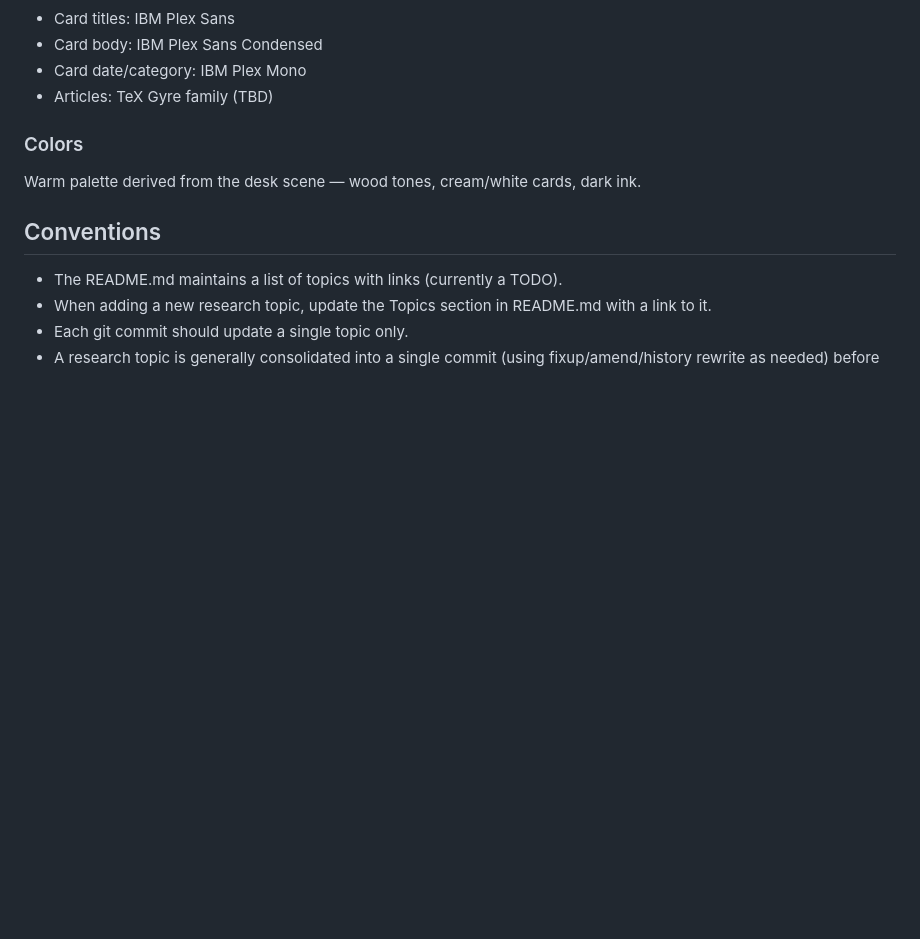
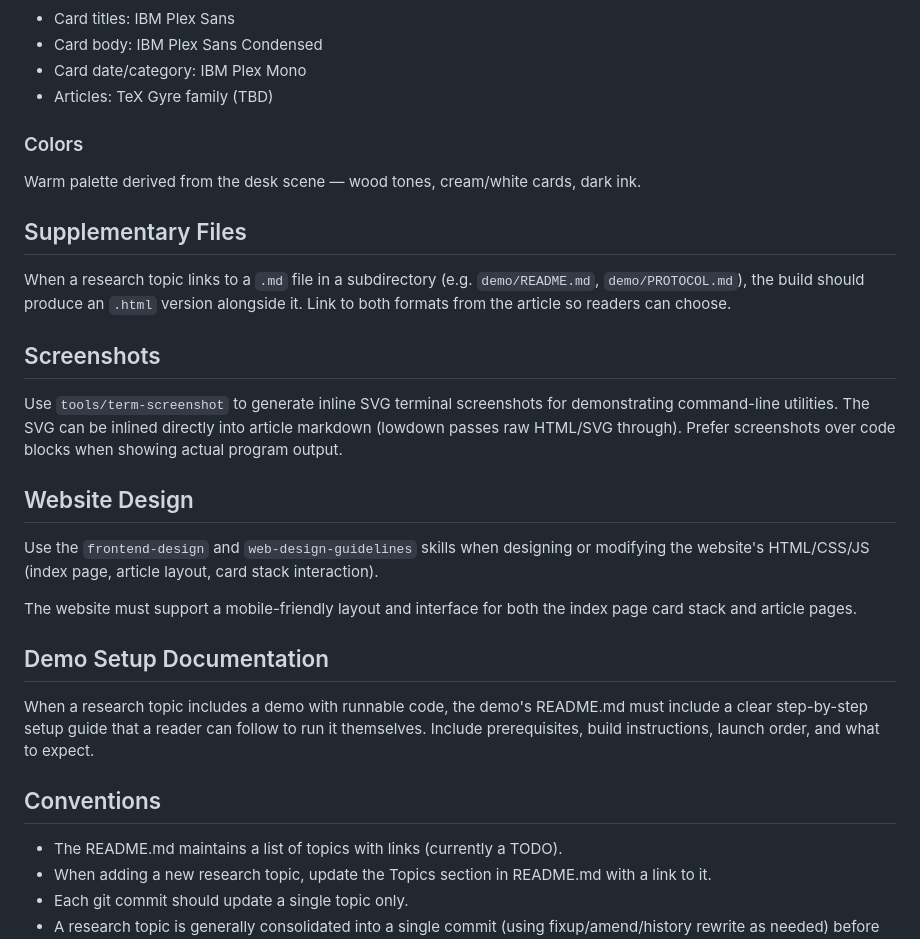
Before and after one commit to OrangeTide/the-mechanical-researcher, a Markdown page: CLAUDE.md, the part around the change. Rendered like a GitHub page; blank space fills up the shorter version.

Commit message:
Add project directives for supplementary files, screenshots, and mobile support
New CLAUDE.md sections: supplementary .md/.html publishing, term-screenshot
usage for inline CLI screenshots, frontend-design/web-design-guidelines skill
requirements, mobile-friendly layout mandate, and demo setup documentation
requirements.

```diff
--- a/CLAUDE.md
+++ b/CLAUDE.md
@@ -74,6 +74,24 @@ A scroll-hijacked card stack — index cards piled on a wooden desk with a pen a
 ### Colors
 Warm palette derived from the desk scene — wood tones, cream/white cards, dark ink.
 
+## Supplementary Files
+
+When a research topic links to a `.md` file in a subdirectory (e.g. `demo/README.md`, `demo/PROTOCOL.md`), the build should produce an `.html` version alongside it. Link to both formats from the article so readers can choose.
+
+## Screenshots
+
+Use `tools/term-screenshot` to generate inline SVG terminal screenshots for demonstrating command-line utilities. The SVG can be inlined directly into article markdown (lowdown passes raw HTML/SVG through). Prefer screenshots over code blocks when showing actual program output.
+
+## Website Design
+
+Use the `frontend-design` and `web-design-guidelines` skills when designing or modifying the website's HTML/CSS/JS (index page, article layout, card stack interaction).
+
+The website must support a mobile-friendly layout and interface for both the index page card stack and article pages.
+
+## Demo Setup Documentation
+
+When a research topic includes a demo with runnable code, the demo's README.md must include a clear step-by-step setup guide that a reader can follow to run it themselves. Include prerequisites, build instructions, launch order, and what to expect.
+
 ## Conventions
 
 - The README.md maintains a list of topics with links (currently a TODO).
```
